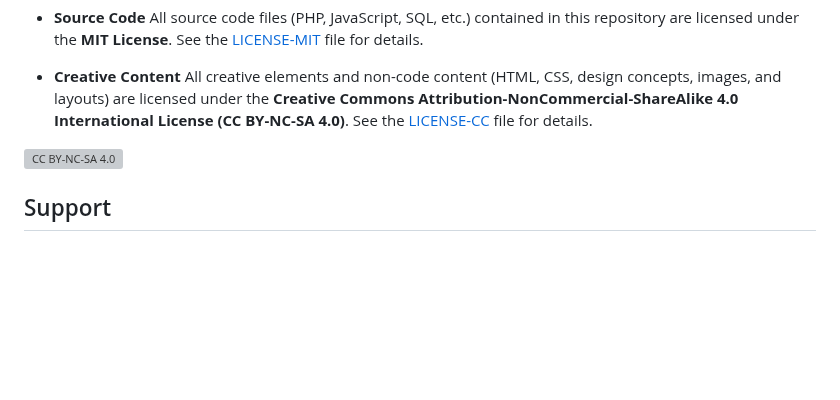
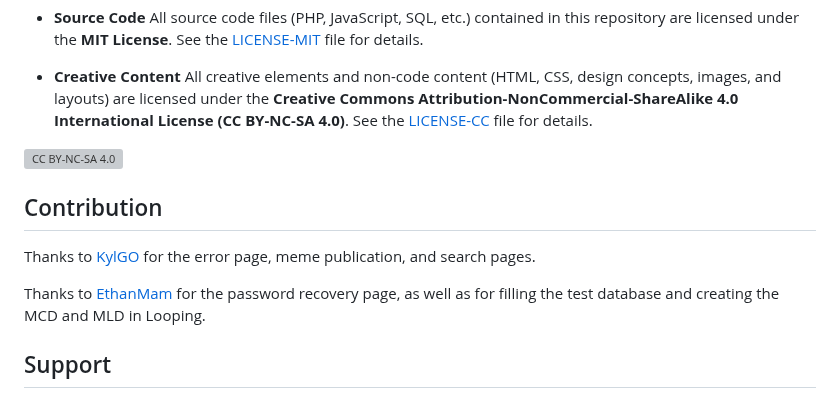
Before and after one commit to Inc44/Based.meme, a Markdown page: README.md, the part around one of its changes. GitHub-like rendering; blank space fills up the shorter version; grey boxes are pictures that could not be loaded.

Commit message:
thanks, funding

```diff
--- a/README.md
+++ b/README.md
@@ -58,5 +58,11 @@ This project is dual-licensed to address the needs of both developers and creati
 [cc-by-nc-sa-image]: https://licensebuttons.net/l/by-nc-sa/4.0/88x31.png
 [cc-by-nc-sa-shield]: https://img.shields.io/badge/License-CC%20BY--NC--SA%204.0-lightgrey.svg
 
+## Contribution
+
+Thanks to [KylGO](https://github.com/KylGO) for the error page, meme publication, and search pages.
+
+Thanks to [EthanMam](https://github.com/EthanMam) for the password recovery page, as well as for filling the test database and creating the MCD and MLD in Looping.
+
 ## Support
 
```
Also changed, not shown: other parts of README.md (+3 -3 lines).
